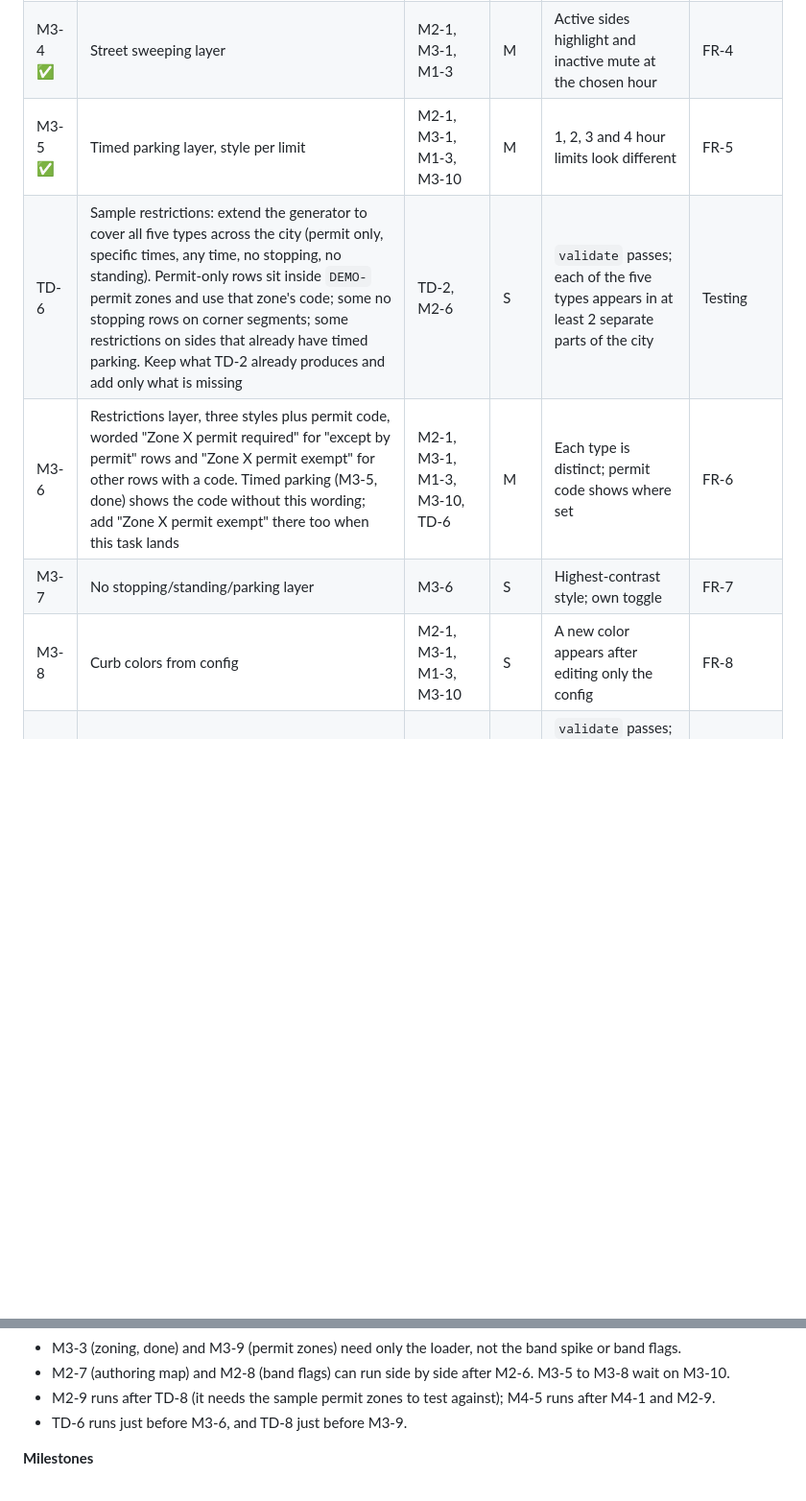
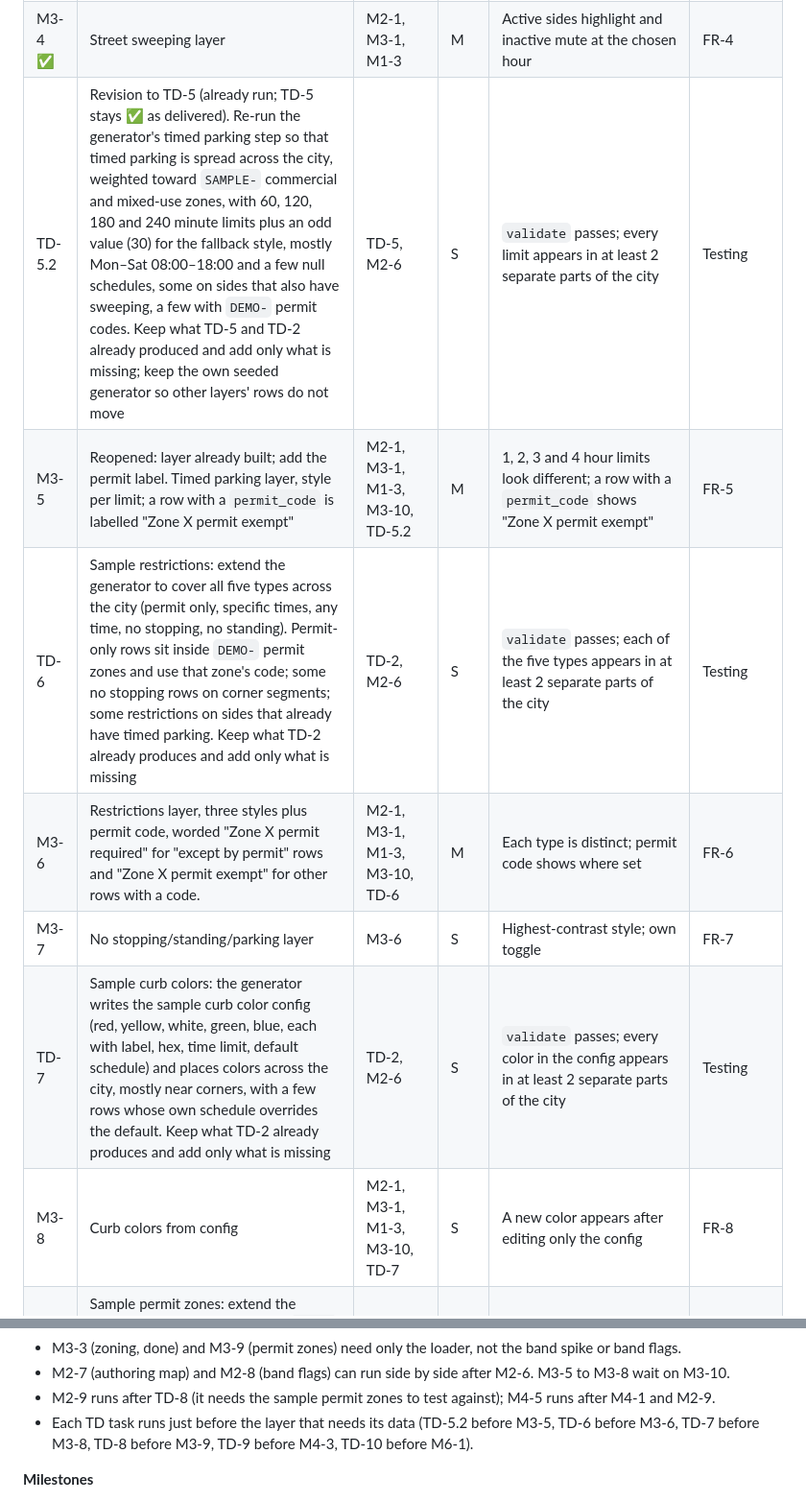
Before and after one commit to sherburnec/Parklas, a Markdown page: docs/PLAN.md, 2 parts joined by grey strips. Shown at 96% size. GitHub-like rendering; blank space fills up the shorter version.

```diff
--- a/docs/PLAN.md
+++ b/docs/PLAN.md
@@ -125,11 +125,13 @@ App state (day, hour, toggles) lives in memory and the URL, never browser storag
 | TD-4 ✅ | Day-by-day sample sweeping: extend the generator's sweeping rules so about half the city (checkerboard of a 4 x 4 area grid) gives each mapped block a single-day window per side, with the opposite sides on different days (for example N Monday 08:00–10:00, S Tuesday 08:00–10:00; superseded by M2-6: now L Monday 08:00–10:00, R Tuesday 08:00–10:00, days assigned in side order L, R). Each area uses its own pair of weekdays, so areas sweep on different days. A few blocks start at 08:30 (to 10:30) to test the hourly rule. No `weeks_of_month` in the new windows (TD-9). Keeps the 1-in-15 mapped spread from TD-2 | TD-2 | S | `validate` passes; every weekday has sweeping somewhere in the city; both sides of a street are represented | Testing |
 | TD-5 ✅ | Citywide sample timed parking: extend the generator's timed parking step to add timed rows (also on a few newly mapped blocks), weighted toward `SAMPLE-` commercial and mixed-use zones. Limits 30, 60, 120, 180 and 240 minutes (30 tests the fallback style); most rows have a schedule such as Mon–Sat 08:00–18:00, a few have none; some sit on sides that also have sweeping; a few rows inside a `DEMO-` permit zone carry that zone's code. Own seeded generator, so other layers' rows do not move | TD-2, TD-3, TD-4 | S | `validate` passes; every limit appears in at least 2 separate parts of the city; unmapped blocks still outnumber mapped ones | Testing |
 | M3-4 ✅ | Street sweeping layer | M2-1, M3-1, M1-3 | M | Active sides highlight and inactive mute at the chosen hour | FR-4 |
-| M3-5 ✅ | Timed parking layer, style per limit | M2-1, M3-1, M1-3, M3-10 | M | 1, 2, 3 and 4 hour limits look different | FR-5 |
+| TD-5.2 | Revision to TD-5 (already run; TD-5 stays ✅ as delivered). Re-run the generator's timed parking step so that timed parking is spread across the city, weighted toward `SAMPLE-` commercial and mixed-use zones, with 60, 120, 180 and 240 minute limits plus an odd value (30) for the fallback style, mostly Mon–Sat 08:00–18:00 and a few null schedules, some on sides that also have sweeping, a few with `DEMO-` permit codes. Keep what TD-5 and TD-2 already produced and add only what is missing; keep the own seeded generator so other layers' rows do not move | TD-5, M2-6 | S | `validate` passes; every limit appears in at least 2 separate parts of the city | Testing |
+| M3-5 | Reopened: layer already built; add the permit label. Timed parking layer, style per limit; a row with a `permit_code` is labelled "Zone X permit exempt" | M2-1, M3-1, M1-3, M3-10, TD-5.2 | M | 1, 2, 3 and 4 hour limits look different; a row with a `permit_code` shows "Zone X permit exempt" | FR-5 |
 | TD-6 | Sample restrictions: extend the generator to cover all five types across the city (permit only, specific times, any time, no stopping, no standing). Permit-only rows sit inside `DEMO-` permit zones and use that zone's code; some no stopping rows on corner segments; some restrictions on sides that already have timed parking. Keep what TD-2 already produces and add only what is missing | TD-2, M2-6 | S | `validate` passes; each of the five types appears in at least 2 separate parts of the city | Testing |
-| M3-6 | Restrictions layer, three styles plus permit code, worded "Zone X permit required" for "except by permit" rows and "Zone X permit exempt" for other rows with a code. Timed parking (M3-5, done) shows the code without this wording; add "Zone X permit exempt" there too when this task lands | M2-1, M3-1, M1-3, M3-10, TD-6 | M | Each type is distinct; permit code shows where set | FR-6 |
+| M3-6 | Restrictions layer, three styles plus permit code, worded "Zone X permit required" for "except by permit" rows and "Zone X permit exempt" for other rows with a code. | M2-1, M3-1, M1-3, M3-10, TD-6 | M | Each type is distinct; permit code shows where set | FR-6 |
 | M3-7 | No stopping/standing/parking layer | M3-6 | S | Highest-contrast style; own toggle | FR-7 |
-| M3-8 | Curb colors from config | M2-1, M3-1, M1-3, M3-10 | S | A new color appears after editing only the config | FR-8 |
+| TD-7 | Sample curb colors: the generator writes the sample curb color config (red, yellow, white, green, blue, each with label, hex, time limit, default schedule) and places colors across the city, mostly near corners, with a few rows whose own schedule overrides the default. Keep what TD-2 already produces and add only what is missing | TD-2, M2-6 | S | `validate` passes; every color in the config appears in at least 2 separate parts of the city | Testing |
+| M3-8 | Curb colors from config | M2-1, M3-1, M1-3, M3-10, TD-7 | S | A new color appears after editing only the config | FR-8 |
 | TD-8 | Sample permit zones: extend the generator to 8 non-overlapping `DEMO-` permit zones (`DEMO-A` to `DEMO-H`) across the city, mostly in `SAMPLE-` residential zones, following street lines; at least two share an edge; most of the city is outside any zone. Every `DEMO-` code in the rules has a zone and every zone has at least one rule | TD-2, TD-6 | S | `validate` passes; every `DEMO-` code in the rules has a matching zone; zones appear in at least 4 separate parts of the city; no two zones overlap | Testing |
 | M3-9 | Permit zones polygons and overview | M3-1, TD-8 | M | All permit zones show together with their codes | FR-10 |
 | M2-9 | Permit zone assignment at build time: for each side of each block, the build script tests a point just off the block's midpoint, toward that side, against the permit zone polygons and writes `permit_zone` (the zone's code: A to H in real data, `DEMO-A` to `DEMO-H` in the sample set, or none) on that side's features. Nothing is marked by hand on sweeping or any other rule. Validator checks: permit zones don't overlap; every `permit_code` on a rule row names a zone in the file; a warning when a row's code differs from the zone its side falls in; a warning for a block whose two ends fall in different zones. Test first | M2-4, M2-6, TD-8 | M | Tests cover a side inside one zone, the two sides of a street on a zone border (different zones), a side outside every zone, overlapping zones (rejected) and a rule row naming an unknown zone (rejected); `build:data` writes `permit_zone` for the sample set; `npm test` and `npm run build` pass | FR-10 (extended) |
@@ -164,7 +168,7 @@ The first demo (one layer driven by the time slider over real streets) lands aft
 - M3-3 (zoning, done) and M3-9 (permit zones) need only the loader, not the band spike or band flags.
 - M2-7 (authoring map) and M2-8 (band flags) can run side by side after M2-6. M3-5 to M3-8 wait on M3-10.
 - M2-9 runs after TD-8 (it needs the sample permit zones to test against); M4-5 runs after M4-1 and M2-9.
-- TD-6 runs just before M3-6, and TD-8 just before M3-9.
+- Each TD task runs just before the layer that needs its data (TD-5.2 before M3-5, TD-6 before M3-6, TD-7 before M3-8, TD-8 before M3-9, TD-9 before M4-3, TD-10 before M6-1).
 
 **Milestones**
 
```
Also changed, not shown: other parts of docs/PLAN.md (+8 -6 lines).
